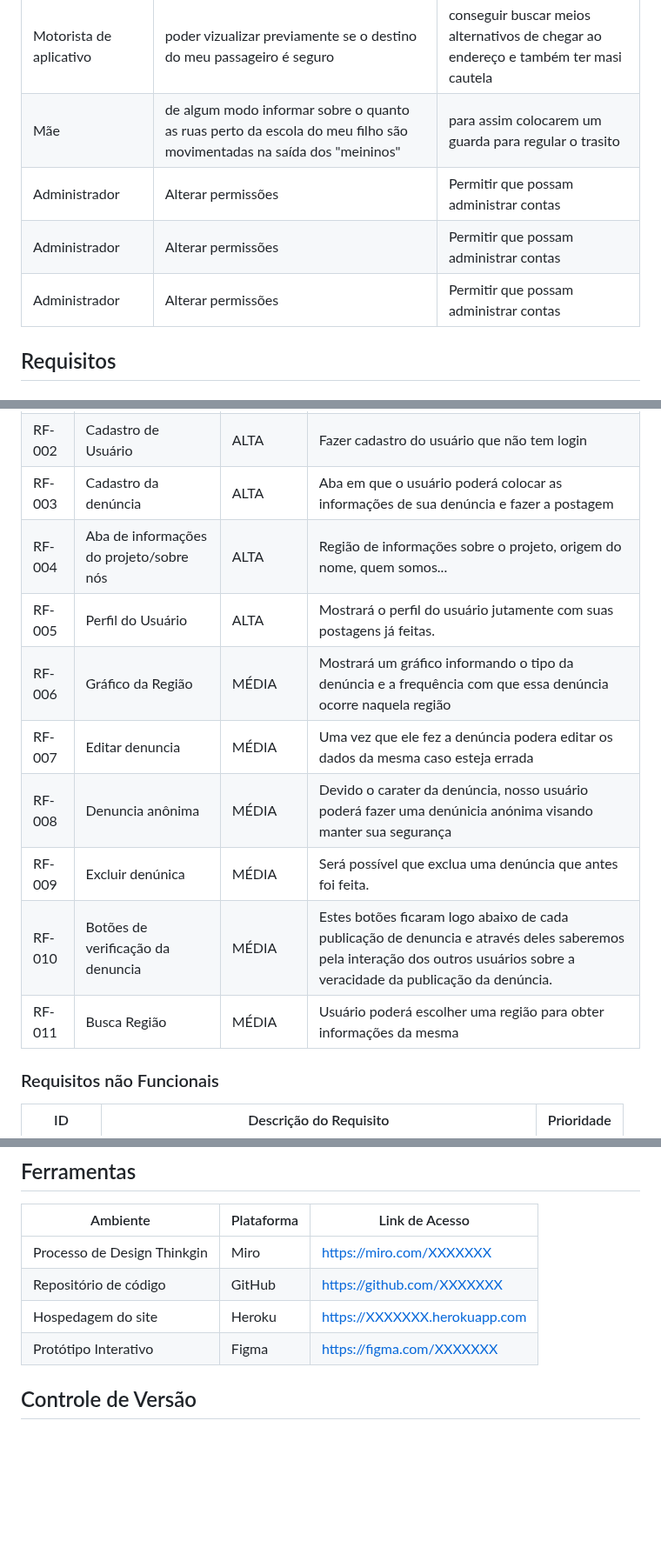
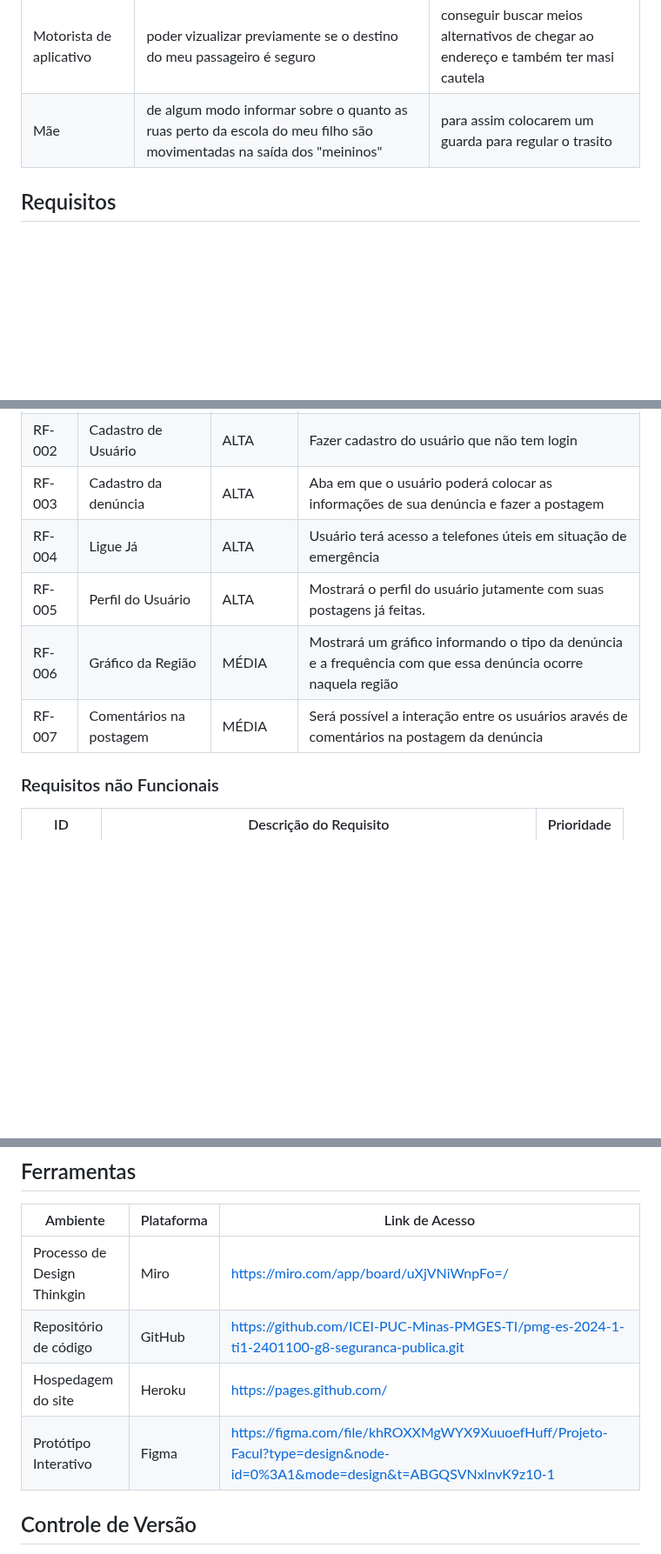
Before and after one commit to ICEI-PUC-Minas-PMGES-TI/pmg-es-2024-1-ti1-2401100-g8-seguranca-publica, a Markdown page: docs/relatorio/Relatorio Tecnico - TEMPLATE.md, 3 parts joined by grey strips. Shown at 87% size. Rendered like a GitHub page; blank space fills up the shorter version.

Commit message:
Aprimorando pontos detalhados negativamente na sprint 1.
visando o produto final

```diff
--- a/docs/relatorio/Relatorio Tecnico - TEMPLATE.md
+++ b/docs/relatorio/Relatorio Tecnico - TEMPLATE.md
@@ -99,9 +102,7 @@ Com base na análise das personas forma identificadas as seguintes histórias de
 |Policial                    | preciso de uma forma de localizar as novas zonas de criminalidade      | conseguir posicionar melhor minhas viaturas e ser mais eficientes nas patrulhas diárias |
 |Motorista de aplicativo| poder vizualizar previamente se o destino do meu passageiro é seguro |conseguir buscar meios alternativos de chegar ao endereço e também ter masi cautela |
 |Mãe| de algum modo informar sobre o quanto as ruas perto da escola do meu filho são movimentadas na saída dos "meininos" | para assim colocarem um guarda para regular o trasito |
-|Administrador| Alterar permissões| Permitir que possam administrar contas |
-|Administrador| Alterar permissões| Permitir que possam administrar contas |
-|Administrador| Alterar permissões| Permitir que possam administrar contas |
+
 
 ## Requisitos
 
@@ -112,15 +113,10 @@ Com base na análise das personas forma identificadas as seguintes histórias de
 |RF-001| Tela de login | ALTA |Permitir que nossos uduários façam uso personalizado da nossa plataforma.  |
 |RF-002| Cadastro de Usuário | ALTA |Fazer cadastro do usuário que não tem login|
 |RF-003| Cadastro da denúncia| ALTA |Aba em que o usuário poderá colocar as informações de sua denúncia e fazer a postagem|
-|RF-004| Aba de informações do projeto/sobre nós| ALTA |Região de informações sobre o projeto, origem do nome, quem somos... |
+|RF-004| Ligue Já| ALTA |Usuário terá acesso a telefones úteis em situação de emergência  |
 |RF-005| Perfil do Usuário | ALTA |Mostrará o perfil do usuário jutamente com suas postagens já feitas.|
 |RF-006| Gráfico da Região| MÉDIA | Mostrará um gráfico informando o tipo da denúncia e a frequência com que essa denúncia ocorre naquela região|
-|RF-007| Editar denuncia | MÉDIA |Uma vez que ele fez a denúncia podera editar os dados da mesma caso esteja errada|
-|RF-008| Denuncia anônima | MÉDIA |Devido o carater da denúncia, nosso usuário poderá fazer uma denúnicia anónima visando manter sua segurança|
-|RF-009| Excluir denúnica | MÉDIA |Será possível que exclua uma denúncia que antes foi feita.|
-|RF-010| Botões de verificação da denuncia| MÉDIA |Estes botões ficaram logo abaixo de cada publicação de denuncia e através deles saberemos pela interação dos outros usuários sobre a veracidade da publicação da denúncia.  |
-|RF-011| Busca Região | MÉDIA |Usuário poderá escolher uma região para obter informações da mesma   |
-
+|RF-007| Comentários na postagem | MÉDIA | Será possível a interação entre os usuários aravés de comentários na postagem da denúncia|
 
 
 ### Requisitos não Funcionais
@@ -190,10 +187,10 @@ O projeto está restrito pelos itens apresentados na tabela a seguir.
 
 | Ambiente  | Plataforma              |Link de Acesso |
 |-----------|-------------------------|---------------|
-|Processo de Design Thinkgin  | Miro |  [https://miro.com/XXXXXXX ](https://miro.com/app/board/uXjVNiWnpFo=/)|
-|Repositório de código | GitHub | [https://github.com/XXXXXXX ](https://github.com/ICEI-PUC-Minas-PMGES-TI/pmg-es-2024-1-ti1-2401100-g8-seguranca-publica.git)|
-|Hospedagem do site | Heroku |  https://XXXXXXX.herokuapp.com |
-|Protótipo Interativo | Figma | [https://figma.com/XXXXXXX](https://www.figma.com/file/khROXXMgWYX9XuuoefHuff/Projeto-Facul?type=design&node-id=0%3A1&mode=design&t=ABGQSVNxlnvK9z10-1) |
+|Processo de Design Thinkgin  | Miro |  [https://miro.com/app/board/uXjVNiWnpFo=/ ](https://miro.com/app/board/uXjVNiWnpFo=/)|
+|Repositório de código | GitHub | [https://github.com/ICEI-PUC-Minas-PMGES-TI/pmg-es-2024-1-ti1-2401100-g8-seguranca-publica.git ](https://github.com/ICEI-PUC-Minas-PMGES-TI/pmg-es-2024-1-ti1-2401100-g8-seguranca-publica.git)|
+|Hospedagem do site | Heroku |  [https://pages.github.com/](https://pages.github.com/) |
+|Protótipo Interativo | Figma | [https://figma.com/file/khROXXMgWYX9XuuoefHuff/Projeto-Facul?type=design&node-id=0%3A1&mode=design&t=ABGQSVNxlnvK9z10-1](https://www.figma.com/file/khROXXMgWYX9XuuoefHuff/Projeto-Facul?type=design&node-id=0%3A1&mode=design&t=ABGQSVNxlnvK9z10-1) |
 
 
 
```
Also changed, not shown: other parts of docs/relatorio/Relatorio Tecnico - TEMPLATE.md (+6 -2 lines).
